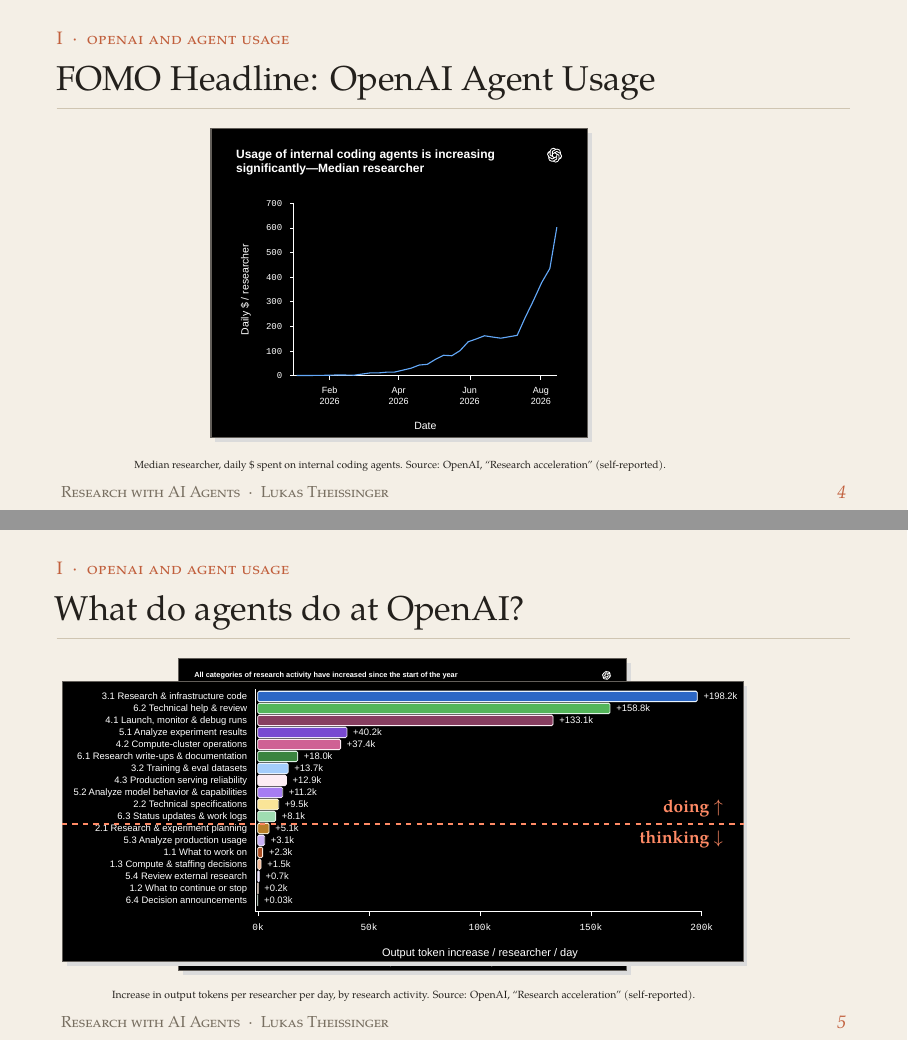
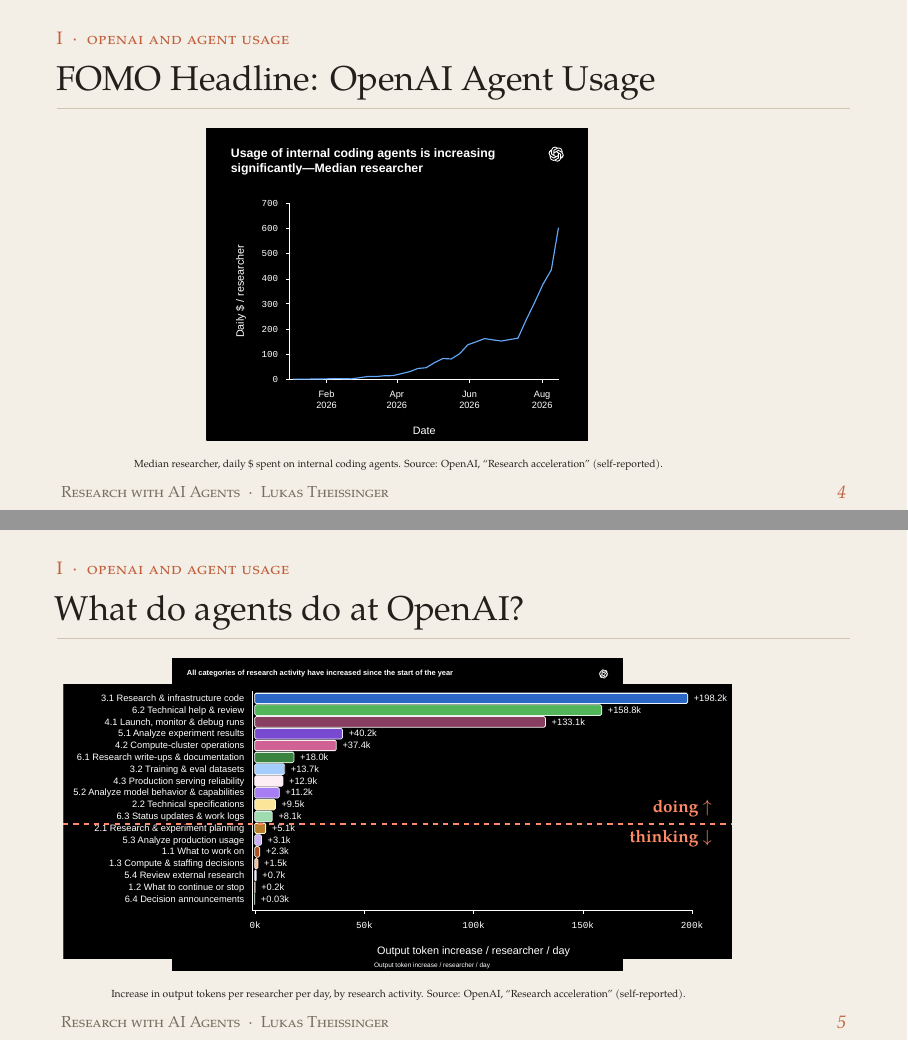
Before and after one commit to Newida/ai-agents-presentation, LaTeX slides (main.tex): pages 4 and 6 of 57, joined at a grey line. Compiled offline with pdfLaTeX.

Commit message:
Revert "Put dark OpenAI charts on a framed plate with soft shadow"
This reverts commit 8db1f332055d29aba81e9e172fc8d5b033cb493e.

```diff
--- a/main.tex
+++ b/main.tex
@@ -18,11 +20,6 @@
 \colorlet{warn}{red}
 \colorlet{good}{green!50!black}
 \colorlet{chartmark}{red}
-\colorlet{chartframe}{black!35}
-% Dark chart screenshots sit on a framed plate with a soft offset shadow
-\usetikzlibrary{shadows}
-\tikzset{deck plate/.style={inner sep=0.6pt, draw=chartframe, line width=0.6pt, fill=black,
-  general shadow={fill=black!14, shadow xshift=2.5pt, shadow yshift=-2.5pt}}}
 % Design: the paper theme is the default; variants/build.sh <name> defines \decktheme first
 \providecommand\decktheme{paper}
 \ifx\decktheme\empty\else\input{themes/\decktheme}\fi
@@ -41,7 +38,7 @@
 
 \begin{frame}[shrink=0]{FOMO Headline: OpenAI Agent Usage}
   \centering
-  \begin{tikzpicture}\node[deck plate]{\includegraphics[height=0.76\textheight]{assets/openai-median-usage.pdf}};\end{tikzpicture}\\[4pt]
+  \includegraphics[height=0.78\textheight]{assets/openai-median-usage.pdf}\\[2pt]
   {\tiny Median researcher, daily \$ spent on internal coding agents.
   Source: OpenAI, ``Research acceleration'' (self-reported).}
 \end{frame}
@@ -78,11 +75,11 @@
 % --------------------------------------------------------------------------
   \centering
   \begin{tikzpicture}
-    \node[anchor=south west, deck plate] (chart)
-      {\includegraphics[height=0.76\textheight]{assets/openai-usage-categories.pdf}};
+    \node[anchor=south west, inner sep=0] (chart)
+      {\includegraphics[height=0.78\textheight]{assets/openai-usage-categories.pdf}};
     % click 2: vector zoom on the bar chart and its x axis, rest stays visible
     \only<2>{
-      \node[deck plate] (zoom) at ([yshift=-4pt]chart.center)
+      \node[inner sep=0, fill=black] (zoom) at ([yshift=-4pt]chart.center)
         {\includegraphics[width=0.98\textwidth, trim=22 2 58 238, clip]{assets/openai-usage-categories.pdf}};
       % cut between 6.3 Status updates (doing) and 2.1 Research planning (thinking)
       \coordinate (cl) at ($(zoom.south west)!0.491!(zoom.north west)$);
```
Also changed, not shown: themes/paper.tex (+0 -1 lines), main.pdf, main.tex (2 more changed lines).
